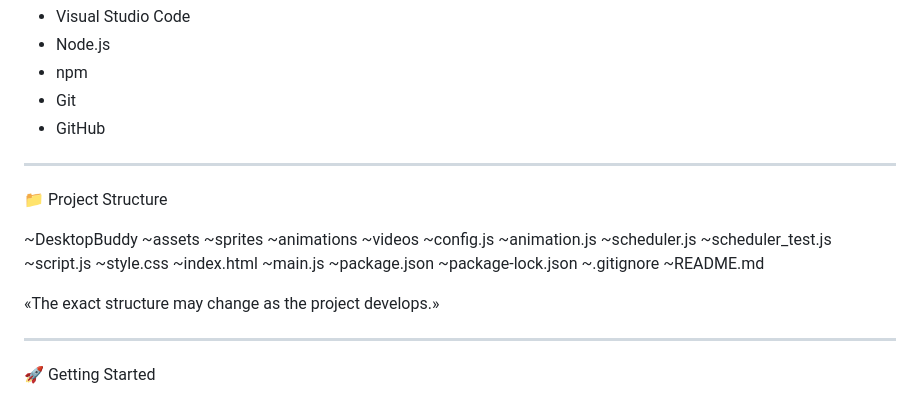
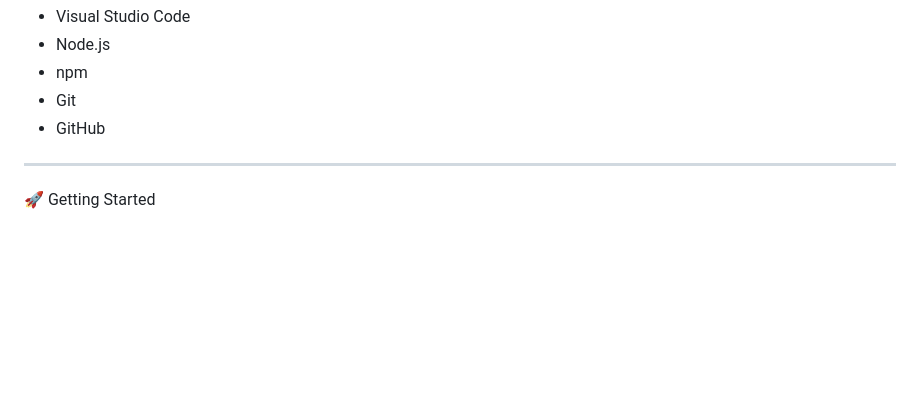
Before and after one commit to satavisha-sinha/DesktopBuddy, a Markdown page: README.md, the part around the change. Drawn GitHub-style; blank space fills up the shorter version.

```diff
--- a/README.md
+++ b/README.md
@@ -132,30 +132,6 @@ Development Tools
 - npm
 - Git
 - GitHub
-
----
-
-📁 Project Structure
-
-~DesktopBuddy
-    ~assets
-        ~sprites
-        ~animations
-        ~videos
-    ~config.js
-    ~animation.js
-    ~scheduler.js
-    ~scheduler_test.js
-    ~script.js
-    ~style.css
-    ~index.html
-    ~main.js
-    ~package.json
-    ~package-lock.json
-    ~.gitignore
-    ~README.md
-
-«The exact structure may change as the project develops.»
 
 ---
 
```
